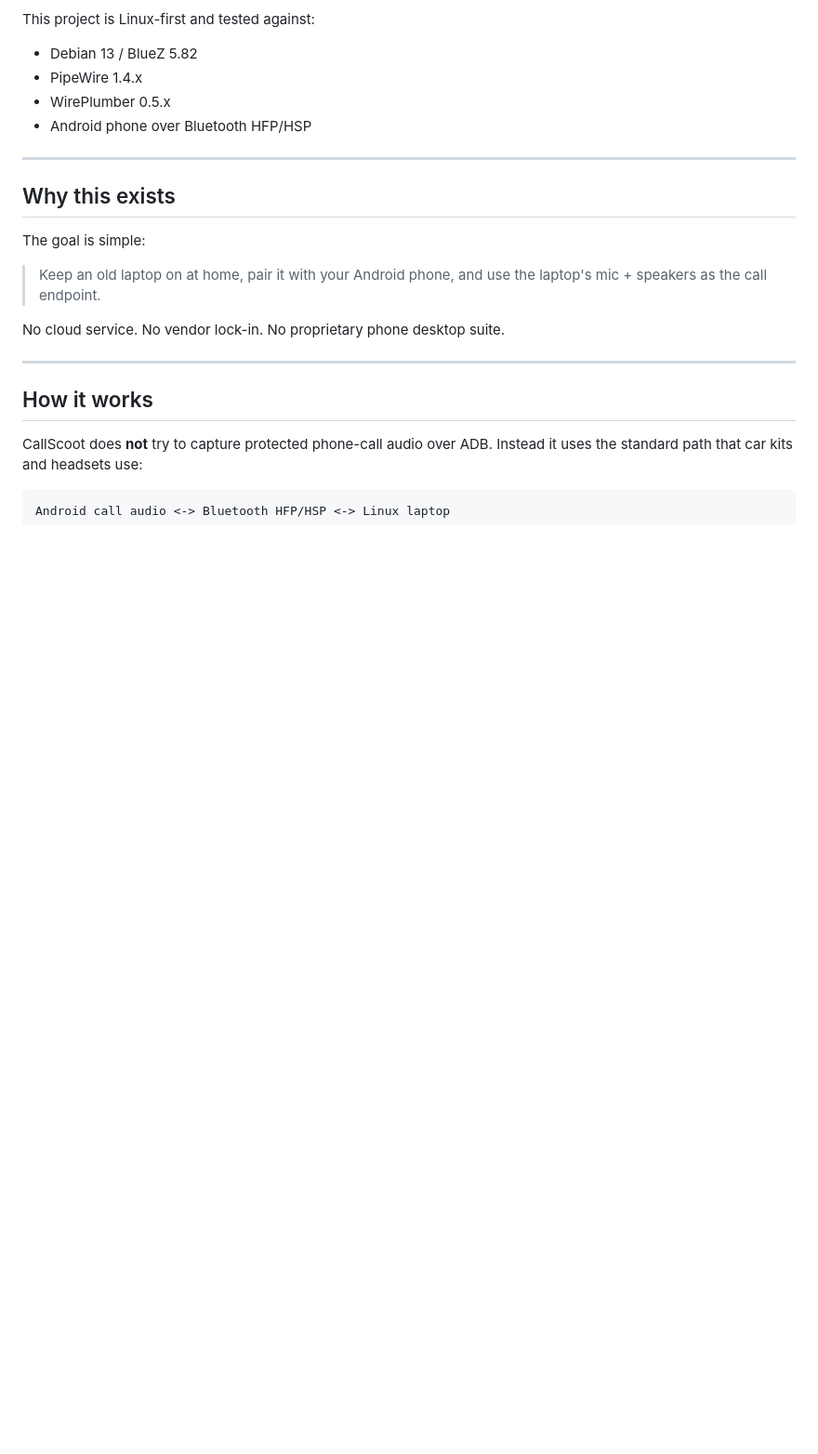
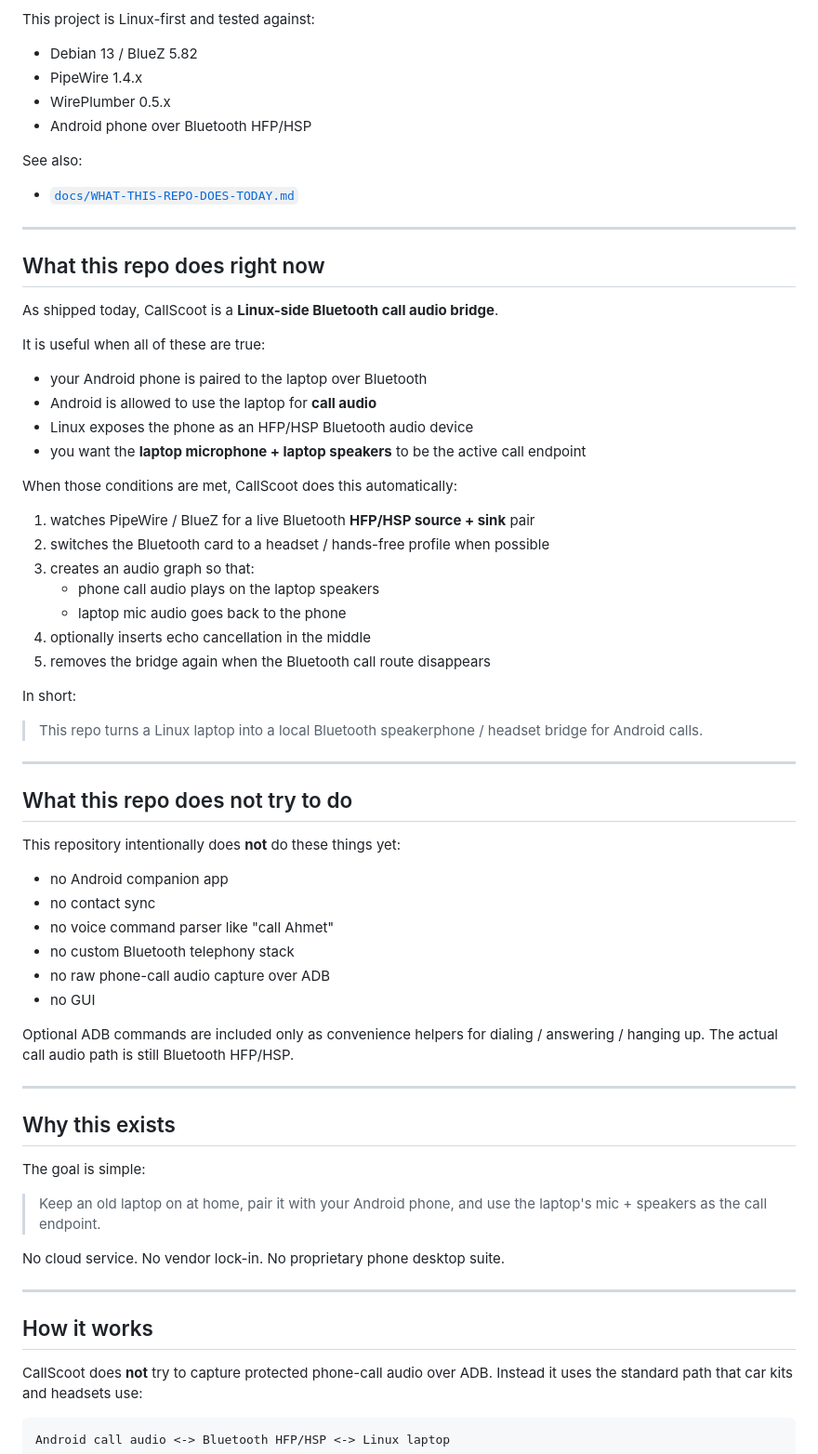
Before and after one commit to efekurucay/callscoot, a Markdown page: README.md, the part around one of its changes. Shown at 93% size. Drawn GitHub-style; blank space fills up the shorter version.

Commit message:
Clarify current repo scope and behavior

```diff
--- a/README.md
+++ b/README.md
@@ -17,6 +17,53 @@ This project is Linux-first and tested against:
 - PipeWire 1.4.x
 - WirePlumber 0.5.x
 - Android phone over Bluetooth HFP/HSP
+
+See also:
+
+- [`docs/WHAT-THIS-REPO-DOES-TODAY.md`](docs/WHAT-THIS-REPO-DOES-TODAY.md)
+
+---
+
+## What this repo does right now
+
+As shipped today, CallScoot is a **Linux-side Bluetooth call audio bridge**.
+
+It is useful when all of these are true:
+
+- your Android phone is paired to the laptop over Bluetooth
+- Android is allowed to use the laptop for **call audio**
+- Linux exposes the phone as an HFP/HSP Bluetooth audio device
+- you want the **laptop microphone + laptop speakers** to be the active call endpoint
+
+When those conditions are met, CallScoot does this automatically:
+
+1. watches PipeWire / BlueZ for a live Bluetooth **HFP/HSP source + sink** pair
+2. switches the Bluetooth card to a headset / hands-free profile when possible
+3. creates an audio graph so that:
+   - phone call audio plays on the laptop speakers
+   - laptop mic audio goes back to the phone
+4. optionally inserts echo cancellation in the middle
+5. removes the bridge again when the Bluetooth call route disappears
+
+In short:
+
+> This repo turns a Linux laptop into a local Bluetooth speakerphone / headset bridge for Android calls.
+
+---
+
+## What this repo does not try to do
+
+This repository intentionally does **not** do these things yet:
+
+- no Android companion app
+- no contact sync
+- no voice command parser like "call Ahmet"
+- no custom Bluetooth telephony stack
+- no raw phone-call audio capture over ADB
+- no GUI
+
+Optional ADB commands are included only as convenience helpers for dialing / answering / hanging up.
+The actual call audio path is still Bluetooth HFP/HSP.
 
 ---
 
```
Also changed, not shown: other parts of README.md (+20 -0 lines), docs/WHAT-THIS-REPO-DOES-TODAY.md (added, +140 -0 lines).
